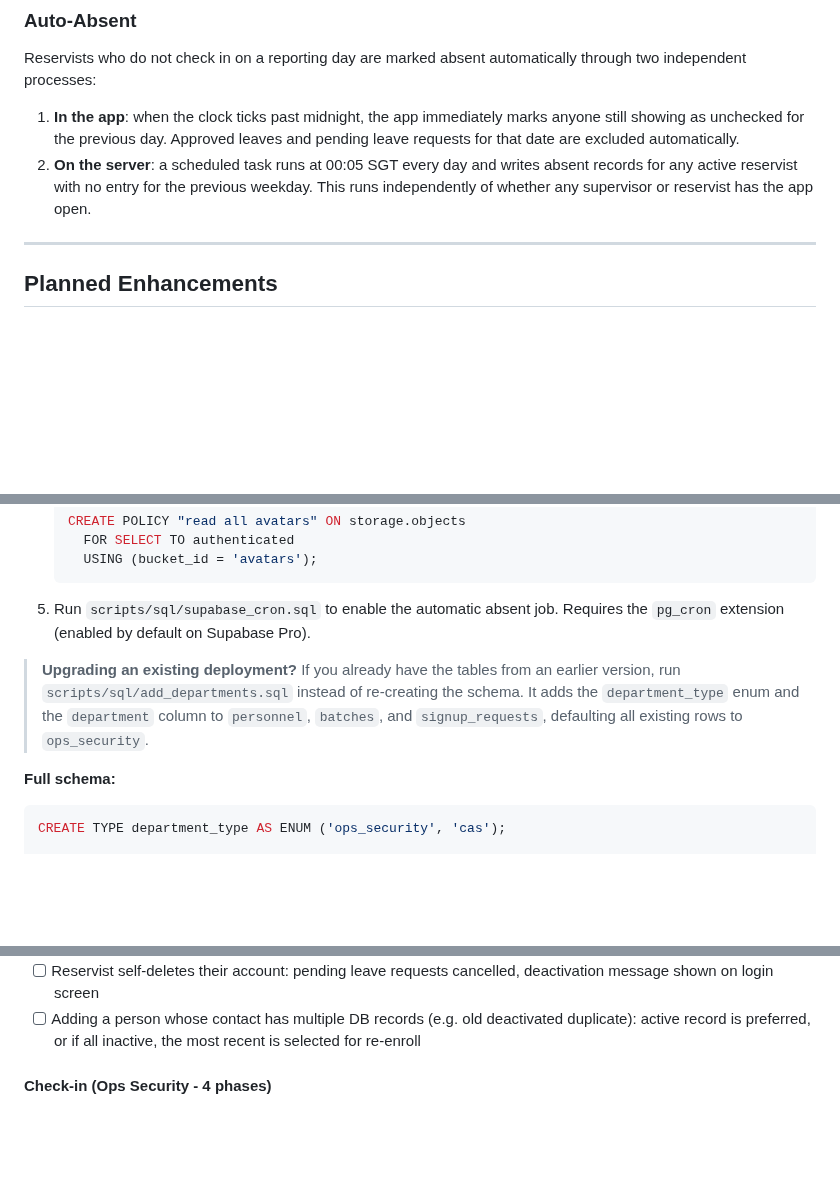
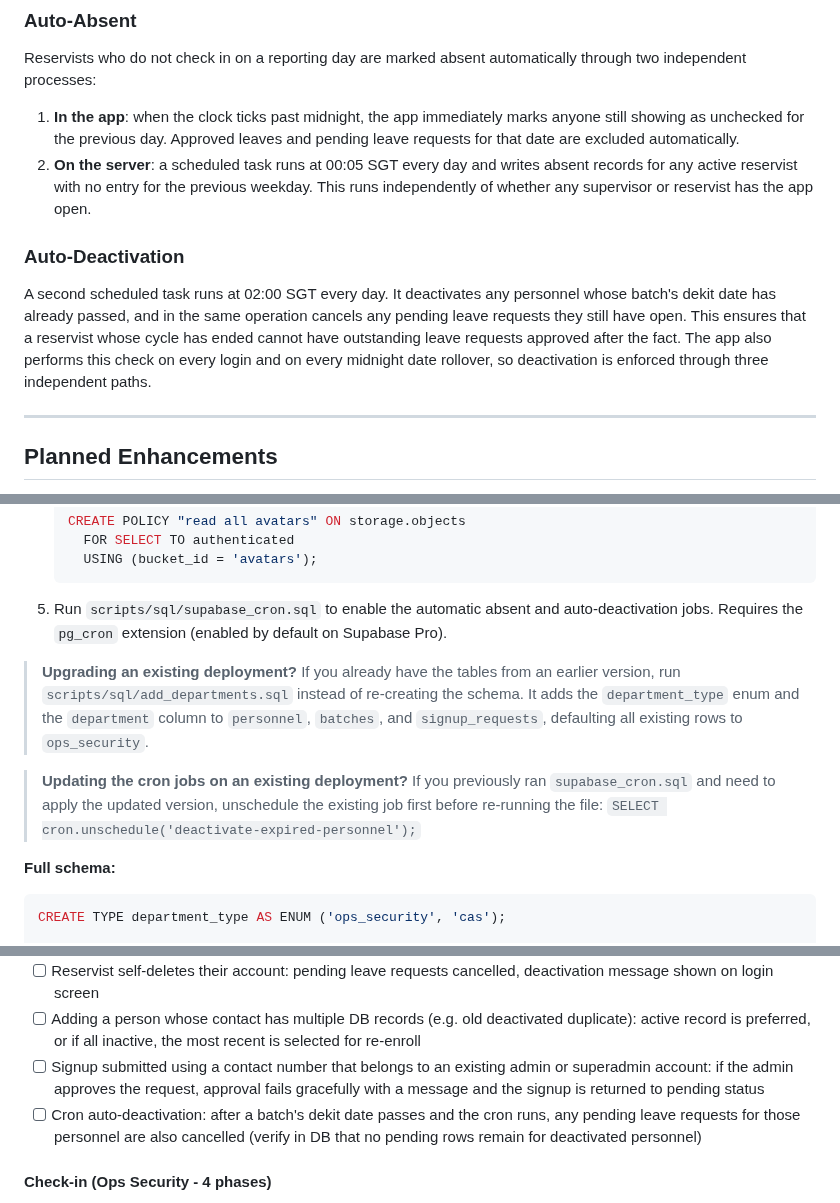
Before and after one commit to GOHSUNJIN/reservist, a Markdown page: README.md, 3 parts joined by grey strips. Drawn GitHub-style; blank space fills up the shorter version.

Commit message:
Update README: auto-deactivation section, cron upgrade note, new checklist items
Co-Authored-By: Claude Sonnet 4.6 <noreply@anthropic.com>

````diff
--- a/README.md
+++ b/README.md
@@ -390,6 +390,10 @@ Reservists who do not check in on a reporting day are marked absent automaticall
 1. **In the app**: when the clock ticks past midnight, the app immediately marks anyone still showing as unchecked for the previous day. Approved leaves and pending leave requests for that date are excluded automatically.
 2. **On the server**: a scheduled task runs at 00:05 SGT every day and writes absent records for any active reservist with no entry for the previous weekday. This runs independently of whether any supervisor or reservist has the app open.
 
+### Auto-Deactivation
+
+A second scheduled task runs at 02:00 SGT every day. It deactivates any personnel whose batch's dekit date has already passed, and in the same operation cancels any pending leave requests they still have open. This ensures that a reservist whose cycle has ended cannot have outstanding leave requests approved after the fact. The app also performs this check on every login and on every midnight date rollover, so deactivation is enforced through three independent paths.
+
 ---
 
 ## Planned Enhancements
@@ -459,9 +463,11 @@ The following improvements are planned to make the system fully self-managed by
      FOR SELECT TO authenticated
      USING (bucket_id = 'avatars');
    ```
-5. Run `scripts/sql/supabase_cron.sql` to enable the automatic absent job. Requires the `pg_cron` extension (enabled by default on Supabase Pro).
+5. Run `scripts/sql/supabase_cron.sql` to enable the automatic absent and auto-deactivation jobs. Requires the `pg_cron` extension (enabled by default on Supabase Pro).
 
 > **Upgrading an existing deployment?** If you already have the tables from an earlier version, run `scripts/sql/add_departments.sql` instead of re-creating the schema. It adds the `department_type` enum and the `department` column to `personnel`, `batches`, and `signup_requests`, defaulting all existing rows to `ops_security`.
+
+> **Updating the cron jobs on an existing deployment?** If you previously ran `supabase_cron.sql` and need to apply the updated version, unschedule the existing job first before re-running the file: `SELECT cron.unschedule('deactivate-expired-personnel');`
 
 **Full schema:**
 
@@ -740,6 +746,8 @@ Use this checklist when verifying a deployment or after making changes. Test eac
 - [ ] Admin deactivates a reservist who had pending leave requests: all pending requests are cancelled (verify in DB or admin Requests tab shows none for that person)
 - [ ] Reservist self-deletes their account: pending leave requests cancelled, deactivation message shown on login screen
 - [ ] Adding a person whose contact has multiple DB records (e.g. old deactivated duplicate): active record is preferred, or if all inactive, the most recent is selected for re-enroll
+- [ ] Signup submitted using a contact number that belongs to an existing admin or superadmin account: if the admin approves the request, approval fails gracefully with a message and the signup is returned to pending status
+- [ ] Cron auto-deactivation: after a batch's dekit date passes and the cron runs, any pending leave requests for those personnel are also cancelled (verify in DB that no pending rows remain for deactivated personnel)
 
 #### Check-in (Ops Security - 4 phases)
 - [ ] Phase 1 (0900-1200): Locate Me button appears, GPS resolves within range, Check In button becomes active, tap to record
````
